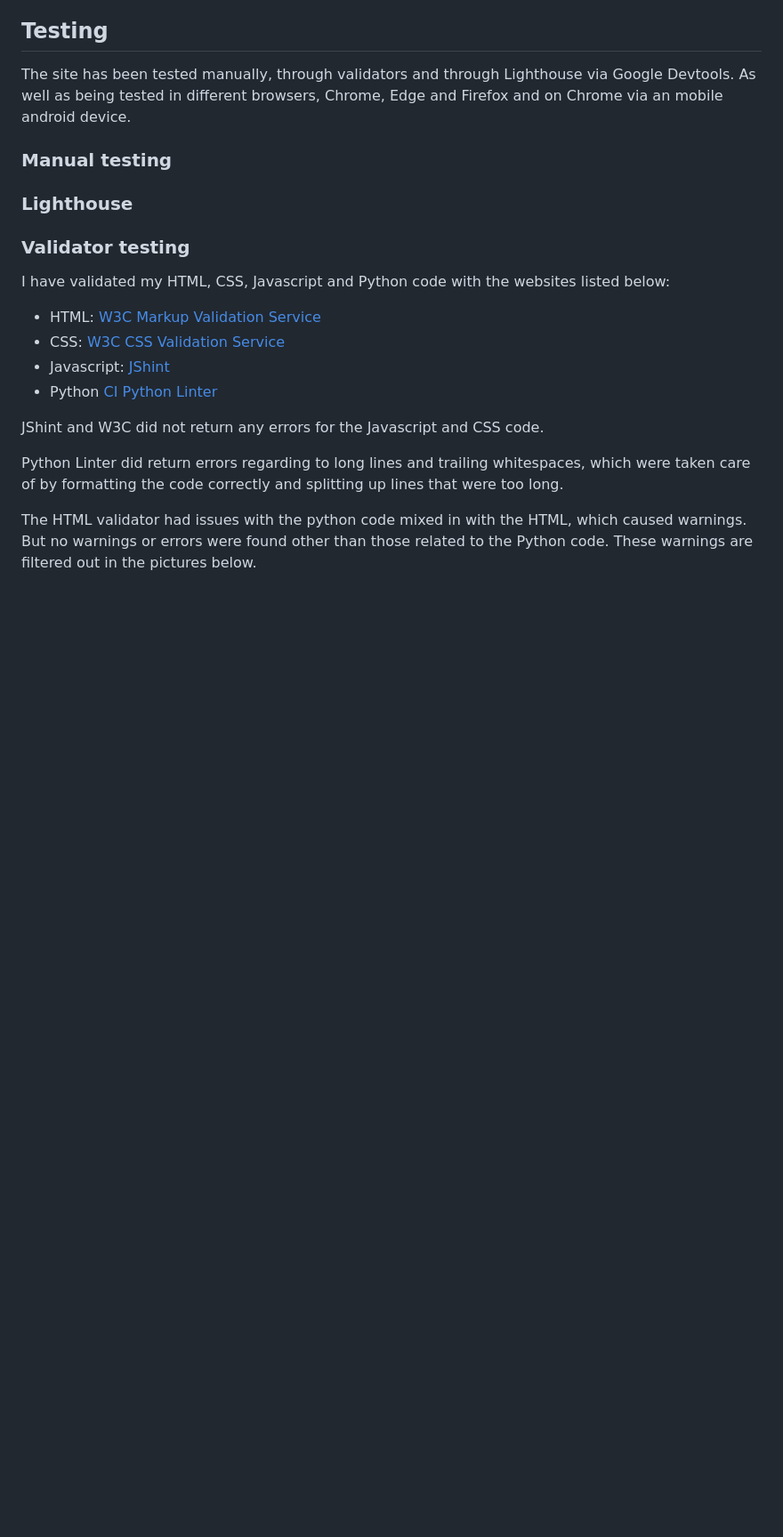
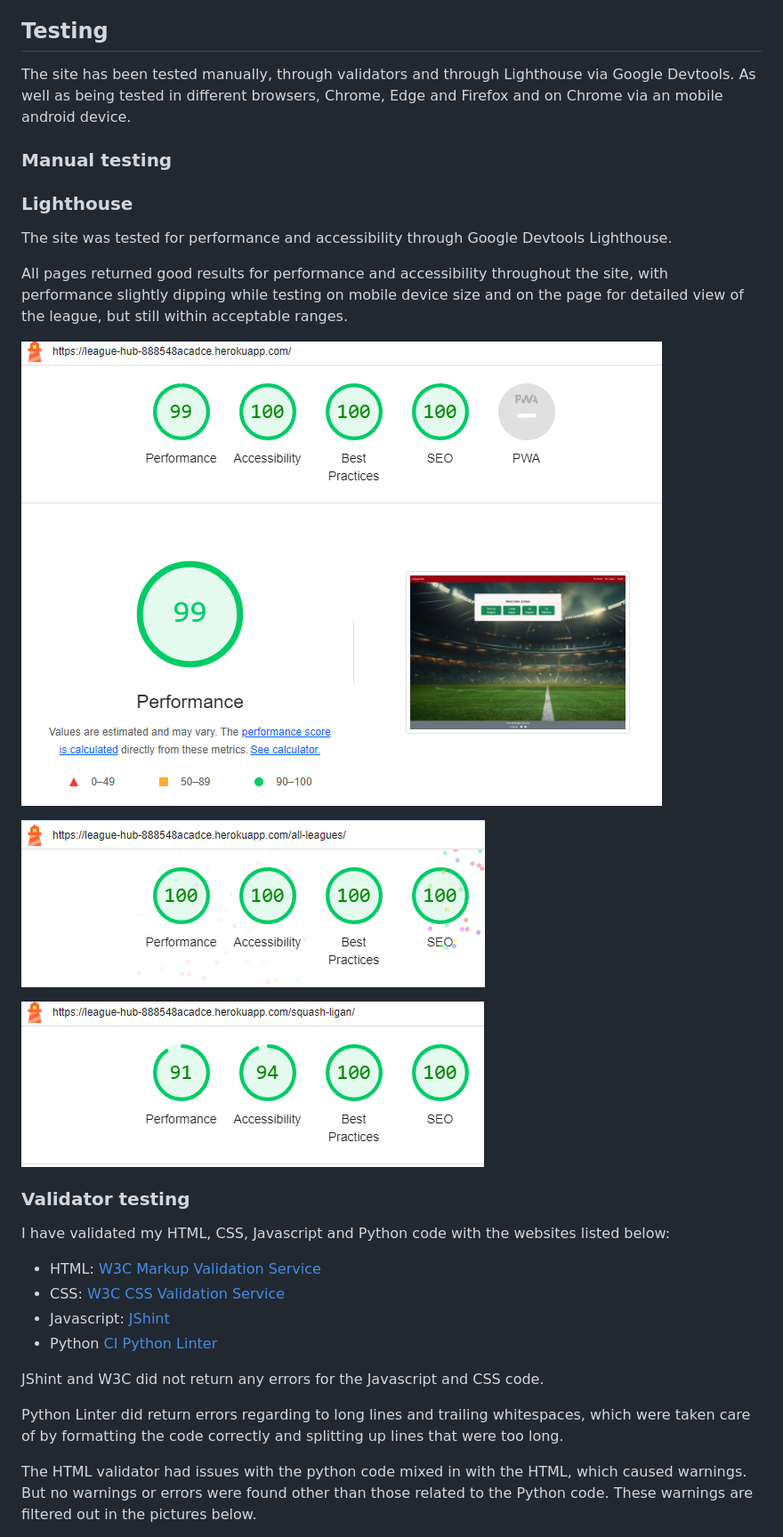
Before and after one commit to MorganStenberg/League-hub, a Markdown page: README.md, the part around the change. Shown: that part at 89% size. GitHub-like rendering; pictures changed too: documentation/lighthouse_all_leagues.PNG (added), documentation/lighthouse_detailed_league_.PNG (added), documentation/lighthouse_landing_page.PNG (added); blank space fills up the shorter version.

Commit message:
add lighthouse testing to readme

```diff
--- a/README.md
+++ b/README.md
@@ -346,6 +346,16 @@ The site has been tested manually, through validators and through Lighthouse via
 
 ### Lighthouse
 
+The site was tested for performance and accessibility through Google Devtools Lighthouse.
+
+All pages returned good results for performance and accessibility throughout the site, with performance slightly dipping while testing on mobile device size and on the page for detailed view of the league, but still within acceptable ranges.
+
+![Lighthouse landing page](documentation/lighthouse_landing_page.PNG)
+
+![Lighthouse all leagues](documentation/lighthouse_all_leagues.PNG)
+
+![Lighthouse detailed league](documentation/lighthouse_detailed_league_.PNG)
+
 ### **Validator testing**
 
 I have validated my HTML, CSS, Javascript and Python code with the websites listed below:
```
